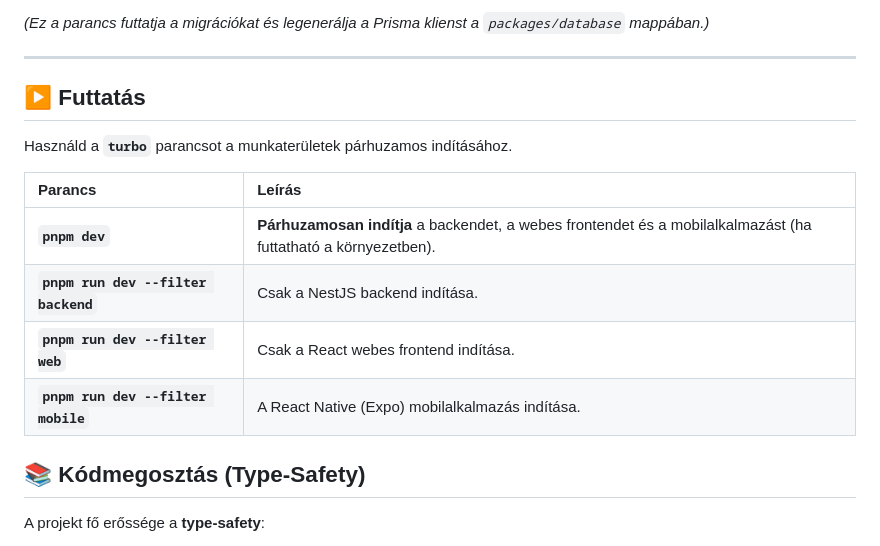
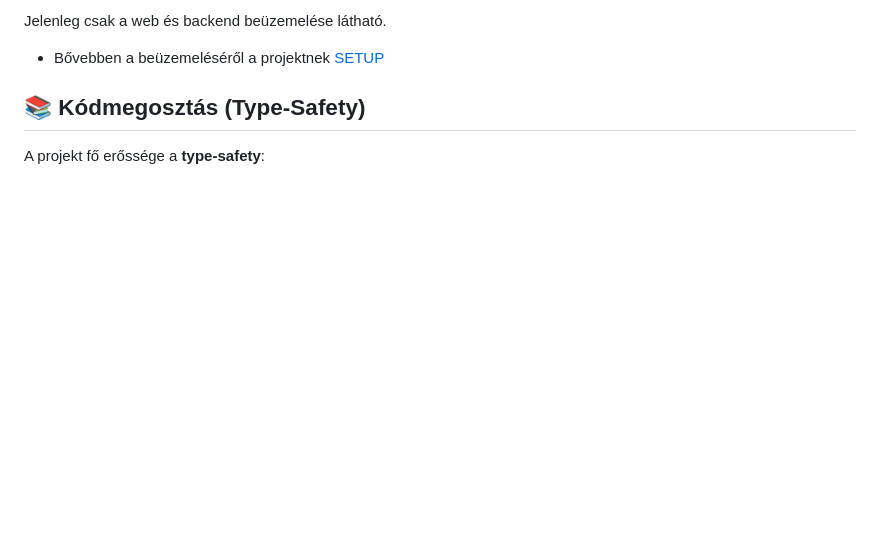
Before and after one commit to 20HDMI04/End-Term-Project, a Markdown page: README.md, the part around one of its changes. Drawn GitHub-style; blank space fills up the shorter version.

```diff
--- a/README.md
+++ b/README.md
@@ -110,17 +62,5 @@ pnpm --filter database build
-_(Ez a parancs futtatja a migrációkat és legenerálja a Prisma klienst a `packages/database` mappában.)_
-
----
-
-## ▶️ Futtatás
-
-Használd a **`turbo`** parancsot a munkaterületek párhuzamos indításához.
-
-| Parancs                             | Leírás                                                                                                         |
-| :---------------------------------- | :------------------------------------------------------------------------------------------------------------- |
-| **`pnpm dev`**                      | **Párhuzamosan indítja** a backendet, a webes frontendet és a mobilalkalmazást (ha futtatható a környezetben). |
-| **`pnpm run dev --filter backend`** | Csak a NestJS backend indítása.                                                                                |
-| **`pnpm run dev --filter web`**     | Csak a React webes frontend indítása.                                                                          |
-| **`pnpm run dev --filter mobile`**  | A React Native (Expo) mobilalkalmazás indítása.                                                                |
+Jelenleg csak a web és backend beüzemelése látható.
+- Bővebben a beüzemeléséről a projektnek [SETUP](https://github.com/20HDMI04/End-Term-Project/blob/main/SETUP.md)
 
 ## 📚 Kódmegosztás (Type-Safety)
 
```
Also changed, not shown: other parts of README.md (+2 -49 lines).
